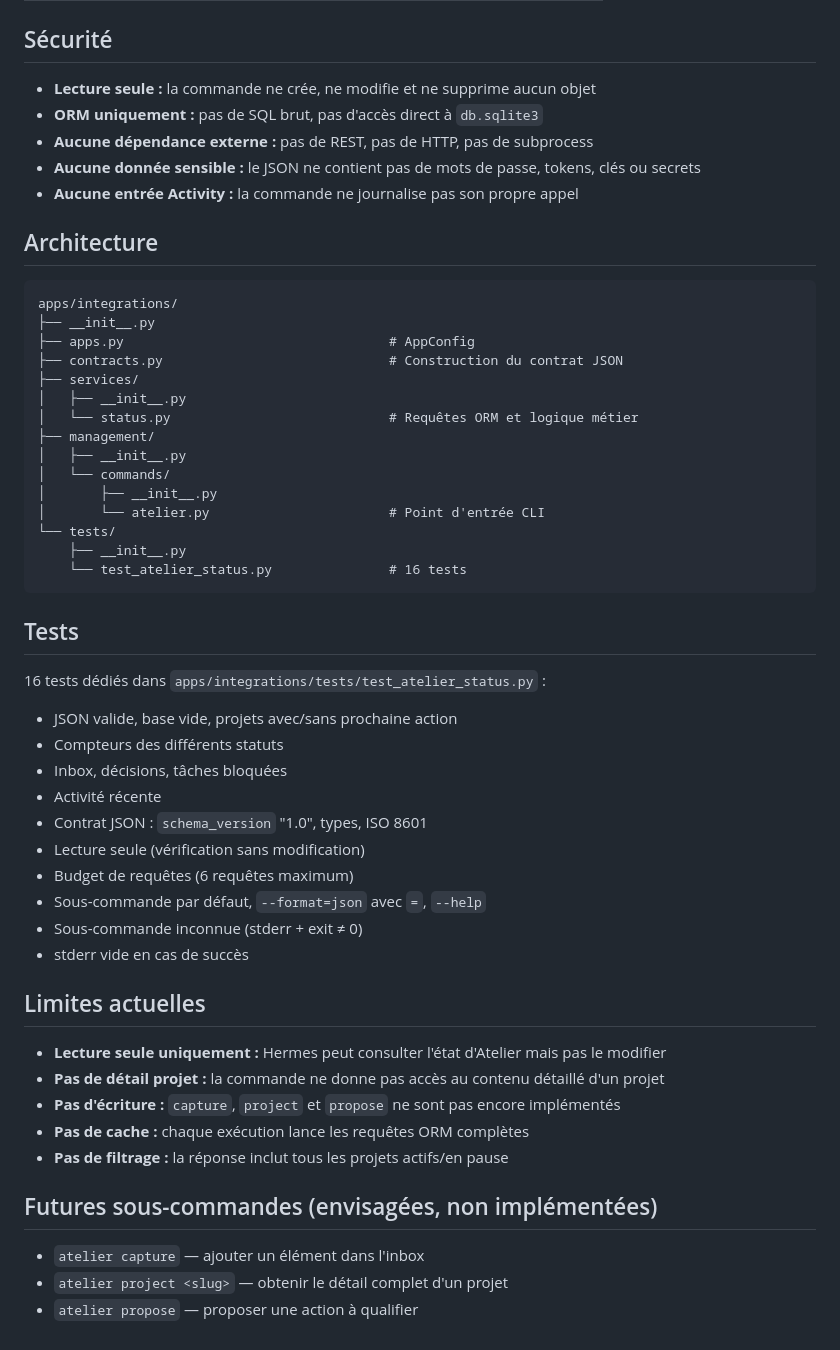
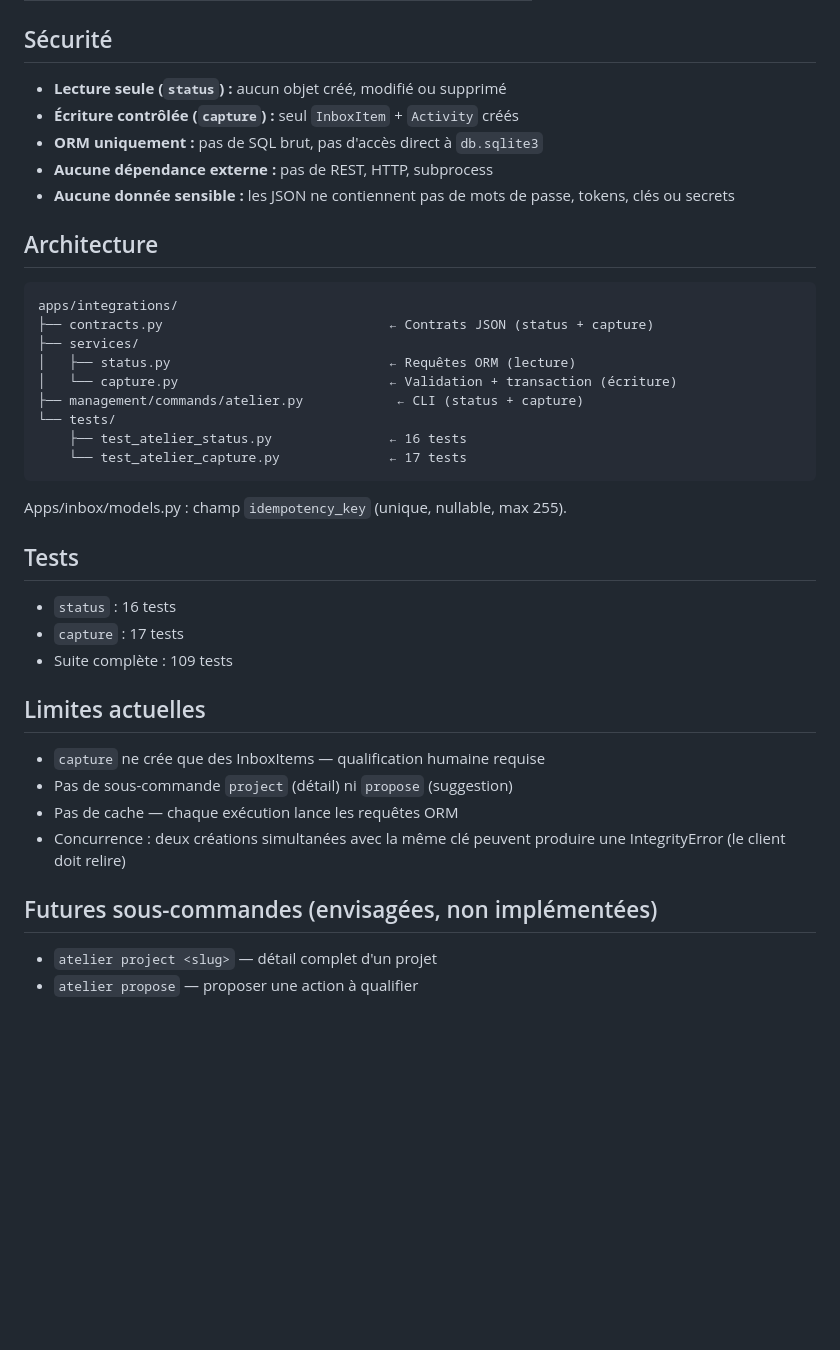
Before and after one commit to parlios/atelier, a Markdown page: docs/INTEGRATION_HERMES.md, the part around one of its changes. GitHub-like rendering; blank space fills up the shorter version.

````diff
--- a/docs/INTEGRATION_HERMES.md
+++ b/docs/INTEGRATION_HERMES.md
@@ -98,57 +151,42 @@ Produit exactement la même sortie.
 
 ## Sécurité
 
-- **Lecture seule :** la commande ne crée, ne modifie et ne supprime aucun objet
+- **Lecture seule (`status`) :** aucun objet créé, modifié ou supprimé
+- **Écriture contrôlée (`capture`) :** seul `InboxItem` + `Activity` créés
 - **ORM uniquement :** pas de SQL brut, pas d'accès direct à `db.sqlite3`
-- **Aucune dépendance externe :** pas de REST, pas de HTTP, pas de subprocess
-- **Aucune donnée sensible :** le JSON ne contient pas de mots de passe, tokens, clés ou secrets
-- **Aucune entrée Activity :** la commande ne journalise pas son propre appel
+- **Aucune dépendance externe :** pas de REST, HTTP, subprocess
+- **Aucune donnée sensible :** les JSON ne contiennent pas de mots de passe, tokens, clés ou secrets
 
 ## Architecture
 
 ```text
 apps/integrations/
-├── __init__.py
-├── apps.py                                  # AppConfig
-├── contracts.py                             # Construction du contrat JSON
+├── contracts.py                             ← Contrats JSON (status + capture)
 ├── services/
-│   ├── __init__.py
-│   └── status.py                            # Requêtes ORM et logique métier
-├── management/
-│   ├── __init__.py
-│   └── commands/
-│       ├── __init__.py
-│       └── atelier.py                       # Point d'entrée CLI
+│   ├── status.py                            ← Requêtes ORM (lecture)
+│   └── capture.py                           ← Validation + transaction (écriture)
+├── management/commands/atelier.py            ← CLI (status + capture)
 └── tests/
-    ├── __init__.py
-    └── test_atelier_status.py               # 16 tests
+    ├── test_atelier_status.py               ← 16 tests
+    └── test_atelier_capture.py              ← 17 tests
 ```
+
+Apps/inbox/models.py : champ `idempotency_key` (unique, nullable, max 255).
 
 ## Tests
 
-16 tests dédiés dans `apps/integrations/tests/test_atelier_status.py` :
-
-- JSON valide, base vide, projets avec/sans prochaine action
-- Compteurs des différents statuts
-- Inbox, décisions, tâches bloquées
-- Activité récente
-- Contrat JSON : `schema_version` "1.0", types, ISO 8601
-- Lecture seule (vérification sans modification)
-- Budget de requêtes (6 requêtes maximum)
-- Sous-commande par défaut, `--format=json` avec `=`, `--help`
-- Sous-commande inconnue (stderr + exit ≠ 0)
-- stderr vide en cas de succès
+- `status` : 16 tests
+- `capture` : 17 tests
+- Suite complète : 109 tests
 
 ## Limites actuelles
 
-- **Lecture seule uniquement :** Hermes peut consulter l'état d'Atelier mais pas le modifier
-- **Pas de détail projet :** la commande ne donne pas accès au contenu détaillé d'un projet
-- **Pas d'écriture :** `capture`, `project` et `propose` ne sont pas encore implémentés
-- **Pas de cache :** chaque exécution lance les requêtes ORM complètes
-- **Pas de filtrage :** la réponse inclut tous les projets actifs/en pause
+- `capture` ne crée que des InboxItems — qualification humaine requise
+- Pas de sous-commande `project` (détail) ni `propose` (suggestion)
+- Pas de cache — chaque exécution lance les requêtes ORM
+- Concurrence : deux créations simultanées avec la même clé peuvent produire une IntegrityError (le client doit relire)
 
 ## Futures sous-commandes (envisagées, non implémentées)
 
-- `atelier capture` — ajouter un élément dans l'inbox
-- `atelier project <slug>` — obtenir le détail complet d'un projet
+- `atelier project <slug>` — détail complet d'un projet
 - `atelier propose` — proposer une action à qualifier
````
Also changed, not shown: other parts of docs/INTEGRATION_HERMES.md (+102 -49 lines), docs/PROJECT_STATUS.md (+15 -3 lines), docs/decisions/0004-integration-hermes-capture-controlee.md (added, +48 -0 lines).
